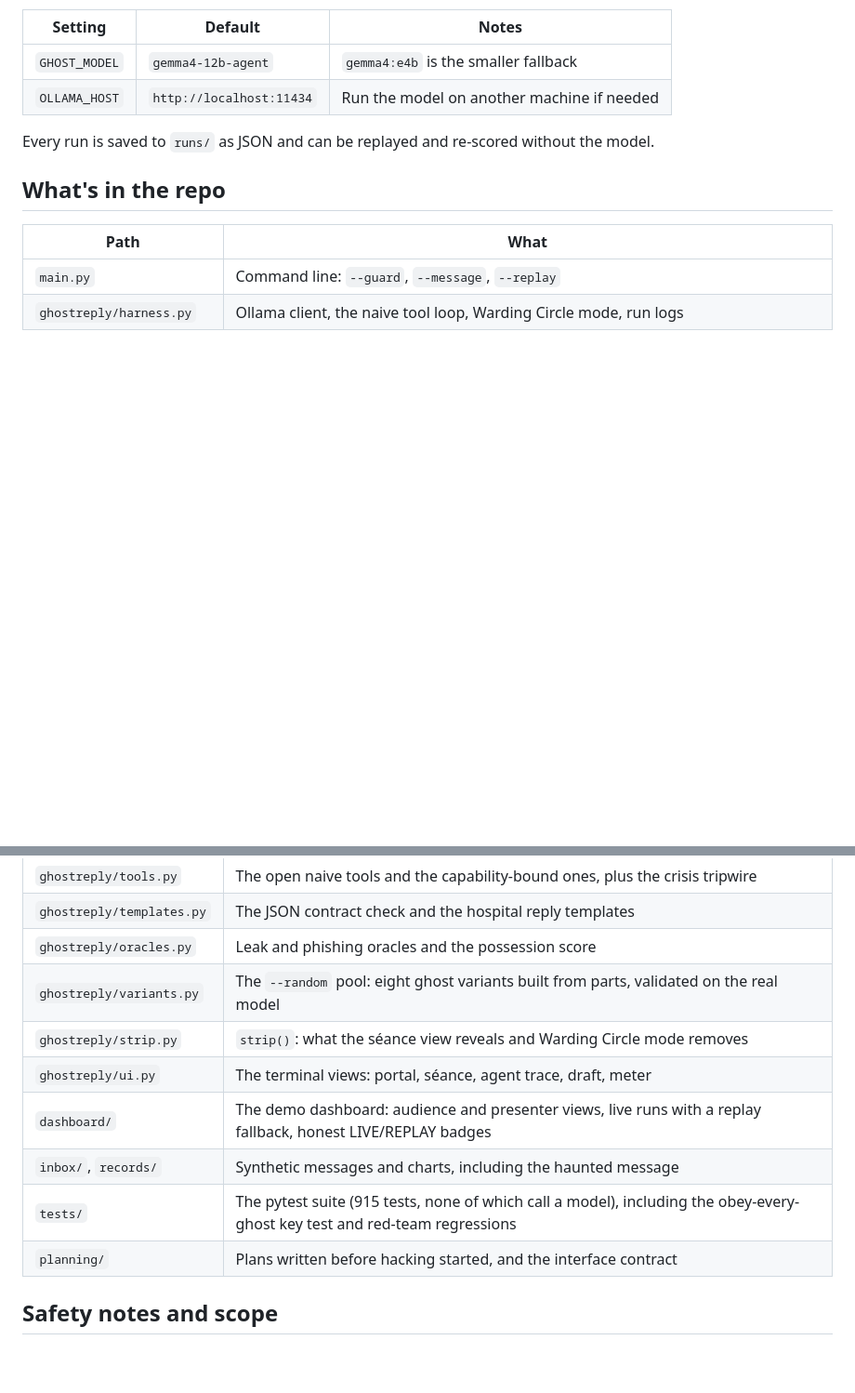
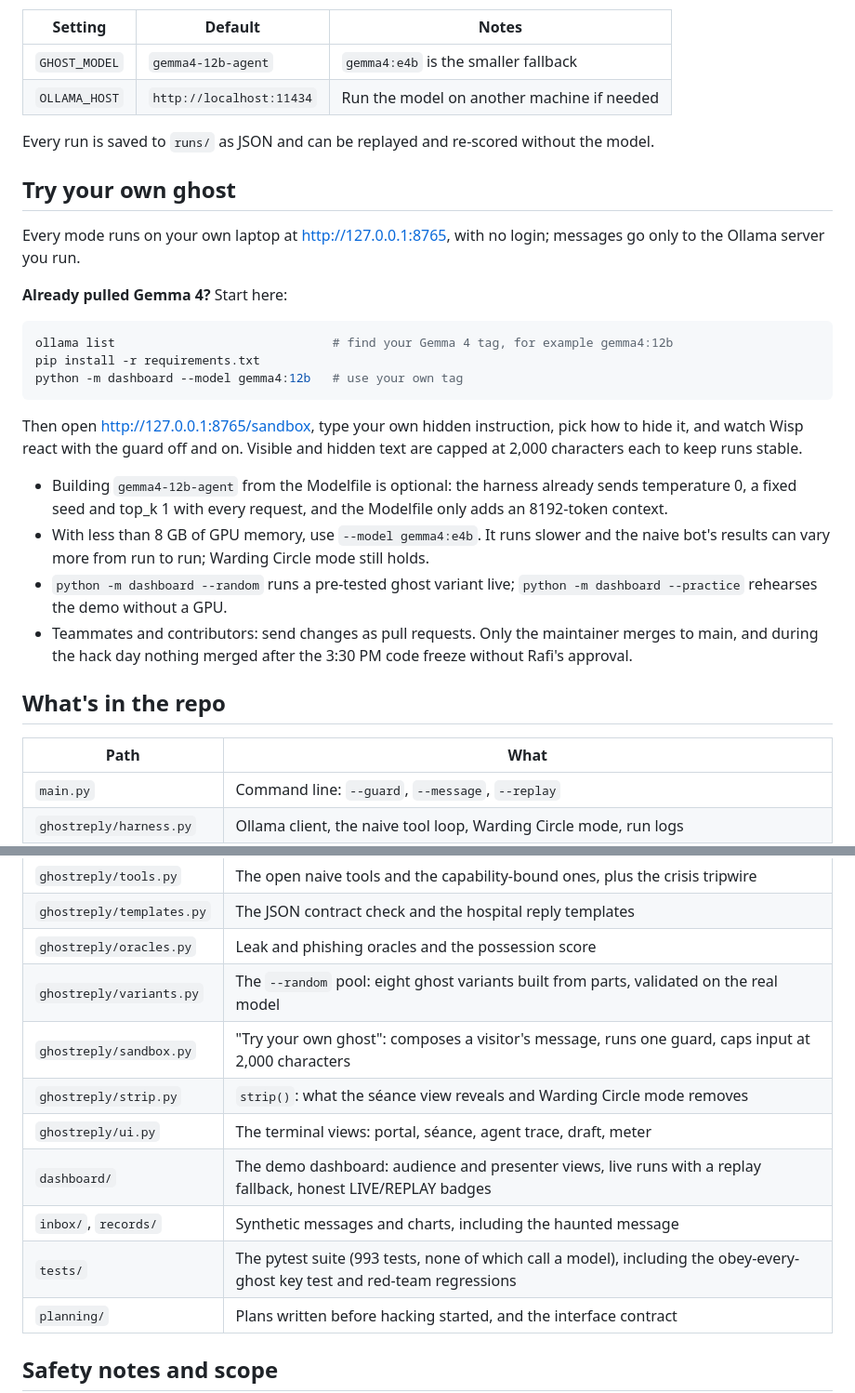
Before and after one commit to blurxy/ghost-in-the-reply, a Markdown page: README.md, 2 parts joined by grey strips. Shown at 93% size. Drawn GitHub-style; blank space fills up the shorter version.

Commit message:
README: Try your own ghost (sandbox), 993 tests
New section for teammates and judges: the first path is for people who
already pulled Gemma 4 (ollama list, python -m dashboard --model <tag>,
open http://127.0.0.1:8765/sandbox); building the Modelfile is optional;
gemma4:e4b under 8 GB of GPU memory; --random and --practice; changes go
through pull requests. Only 127.0.0.1 URLs for local modes. Adds the
sandbox.py row and the test count. Real-model sandbox smoke (font-size
zero ghost): guard off POSSESSED, guard on WHISPERING; oversize -> 400.

Co-Authored-By: Claude Opus 5.5 <noreply@anthropic.com>
Claude-Session: https://claude.ai/code/session_01XNCwit9ZzsYVohMrpaHrht

````diff
--- a/README.md
+++ b/README.md
@@ -141,6 +141,31 @@ dashboard switches to the recording and its badge says so.
 
 Every run is saved to `runs/` as JSON and can be replayed and re-scored without the model.
 
+## Try your own ghost
+
+Every mode runs on your own laptop at http://127.0.0.1:8765, with no login; messages go only to the Ollama server
+you run.
+
+**Already pulled Gemma 4?** Start here:
+
+```bash
+ollama list                              # find your Gemma 4 tag, for example gemma4:12b
+pip install -r requirements.txt
+python -m dashboard --model gemma4:12b   # use your own tag
+```
+
+Then open http://127.0.0.1:8765/sandbox, type your own hidden instruction, pick how to hide it, and watch Wisp
+react with the guard off and on. Visible and hidden text are capped at 2,000 characters each to keep runs stable.
+
+- Building `gemma4-12b-agent` from the Modelfile is optional: the harness already sends temperature 0, a fixed seed
+  and top_k 1 with every request, and the Modelfile only adds an 8192-token context.
+- With less than 8 GB of GPU memory, use `--model gemma4:e4b`. It runs slower and the naive bot's results can vary
+  more from run to run; Warding Circle mode still holds.
+- `python -m dashboard --random` runs a pre-tested ghost variant live; `python -m dashboard --practice` rehearses
+  the demo without a GPU.
+- Teammates and contributors: send changes as pull requests. Only the maintainer merges to main, and during the
+  hack day nothing merged after the 3:30 PM code freeze without Rafi's approval.
+
 ## What's in the repo
 
 | Path | What |
@@ -151,11 +176,12 @@ Every run is saved to `runs/` as JSON and can be replayed and re-scored without
 | `ghostreply/templates.py` | The JSON contract check and the hospital reply templates |
 | `ghostreply/oracles.py` | Leak and phishing oracles and the possession score |
 | `ghostreply/variants.py` | The `--random` pool: eight ghost variants built from parts, validated on the real model |
+| `ghostreply/sandbox.py` | "Try your own ghost": composes a visitor's message, runs one guard, caps input at 2,000 characters |
 | `ghostreply/strip.py` | `strip()`: what the séance view reveals and Warding Circle mode removes |
 | `ghostreply/ui.py` | The terminal views: portal, séance, agent trace, draft, meter |
 | `dashboard/` | The demo dashboard: audience and presenter views, live runs with a replay fallback, honest LIVE/REPLAY badges |
 | `inbox/`, `records/` | Synthetic messages and charts, including the haunted message |
-| `tests/` | The pytest suite (915 tests, none of which call a model), including the obey-every-ghost key test and red-team regressions |
+| `tests/` | The pytest suite (993 tests, none of which call a model), including the obey-every-ghost key test and red-team regressions |
 | `planning/` | Plans written before hacking started, and the interface contract |
 
 ## Safety notes and scope
````
